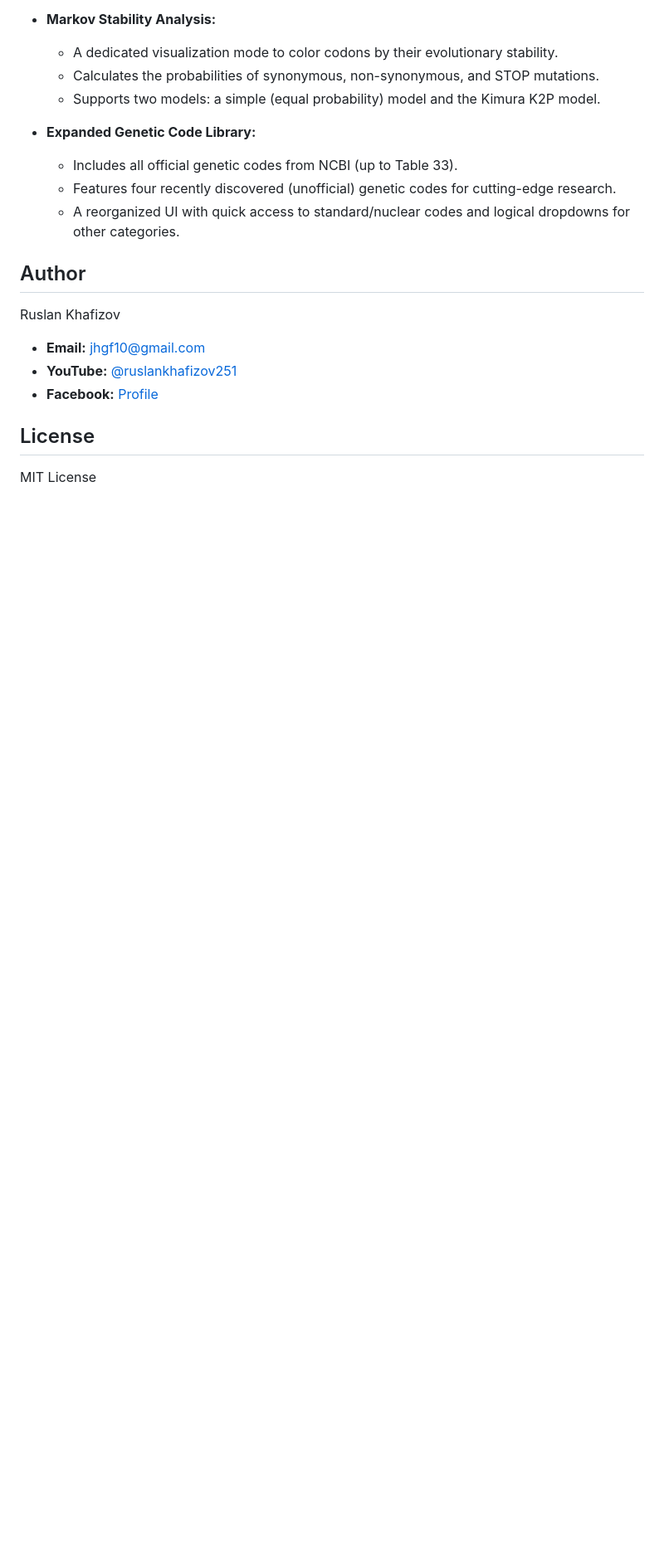
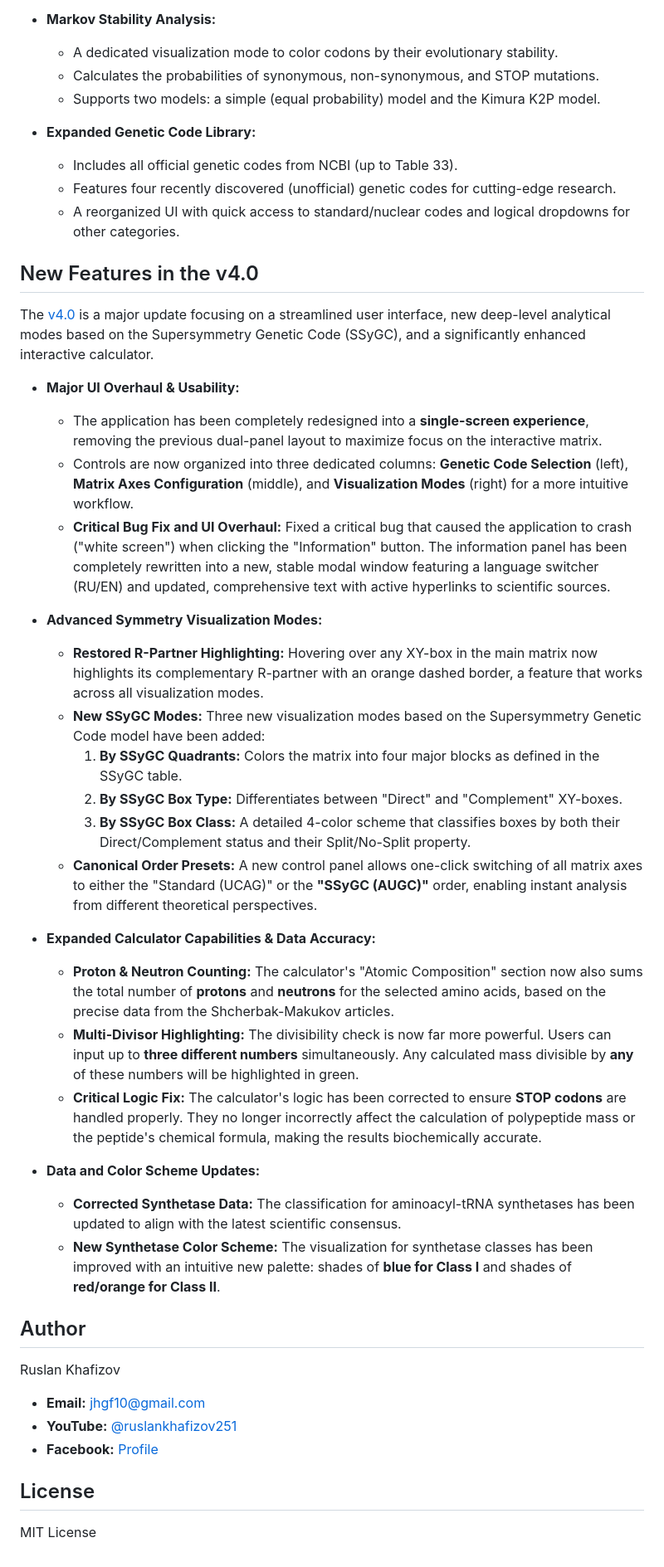
Before and after one commit to RuslanKhafizov/genetic-code-by-khafizov, a Markdown page: README.md, the part around the change. Shown at 83% size. Rendered like a GitHub page; blank space fills up the shorter version.

```diff
--- a/README.md
+++ b/README.md
@@ -158,6 +158,32 @@ The [v3.0](https://ruslankhafizov.github.io/genetic-code-by-khafizov/v3.0.html)
     *   Features four recently discovered (unofficial) genetic codes for cutting-edge research.
     *   A reorganized UI with quick access to standard/nuclear codes and logical dropdowns for other categories.
 
+## New Features in the v4.0
+
+The [v4.0](https://ruslankhafizov.github.io/genetic-code-by-khafizov/v4.0.html) is a major update focusing on a streamlined user interface, new deep-level analytical modes based on the Supersymmetry Genetic Code (SSyGC), and a significantly enhanced interactive calculator.
+
+*   **Major UI Overhaul & Usability:**
+    *   The application has been completely redesigned into a **single-screen experience**, removing the previous dual-panel layout to maximize focus on the interactive matrix.
+    *   Controls are now organized into three dedicated columns: **Genetic Code Selection** (left), **Matrix Axes Configuration** (middle), and **Visualization Modes** (right) for a more intuitive workflow.
+    *   **Critical Bug Fix and UI Overhaul:** Fixed a critical bug that caused the application to crash ("white screen") when clicking the "Information" button. The information panel has been completely rewritten into a new, stable modal window featuring a language switcher (RU/EN) and updated, comprehensive text with active hyperlinks to scientific sources.
+
+*   **Advanced Symmetry Visualization Modes:**
+    *   **Restored R-Partner Highlighting:** Hovering over any XY-box in the main matrix now highlights its complementary R-partner with an orange dashed border, a feature that works across all visualization modes.
+    *   **New SSyGC Modes:** Three new visualization modes based on the Supersymmetry Genetic Code model have been added:
+        1.  **By SSyGC Quadrants:** Colors the matrix into four major blocks as defined in the SSyGC table.
+        2.  **By SSyGC Box Type:** Differentiates between "Direct" and "Complement" XY-boxes.
+        3.  **By SSyGC Box Class:** A detailed 4-color scheme that classifies boxes by both their Direct/Complement status and their Split/No-Split property.
+    *   **Canonical Order Presets:** A new control panel allows one-click switching of all matrix axes to either the "Standard (UCAG)" or the **"SSyGC (AUGC)"** order, enabling instant analysis from different theoretical perspectives.
+
+*   **Expanded Calculator Capabilities & Data Accuracy:**
+    *   **Proton & Neutron Counting:** The calculator's "Atomic Composition" section now also sums the total number of **protons** and **neutrons** for the selected amino acids, based on the precise data from the Shcherbak-Makukov articles.
+    *   **Multi-Divisor Highlighting:** The divisibility check is now far more powerful. Users can input up to **three different numbers** simultaneously. Any calculated mass divisible by **any** of these numbers will be highlighted in green.
+    *   **Critical Logic Fix:** The calculator's logic has been corrected to ensure **STOP codons** are handled properly. They no longer incorrectly affect the calculation of polypeptide mass or the peptide's chemical formula, making the results biochemically accurate.
+
+*   **Data and Color Scheme Updates:**
+    *   **Corrected Synthetase Data:** The classification for aminoacyl-tRNA synthetases has been updated to align with the latest scientific consensus.
+    *   **New Synthetase Color Scheme:** The visualization for synthetase classes has been improved with an intuitive new palette: shades of **blue for Class I** and shades of **red/orange for Class II**.
+
 ## Author
 Ruslan Khafizov
 *   **Email:** <a href="mailto:jhgf10@gmail.com">jhgf10@gmail.com</a>
```
